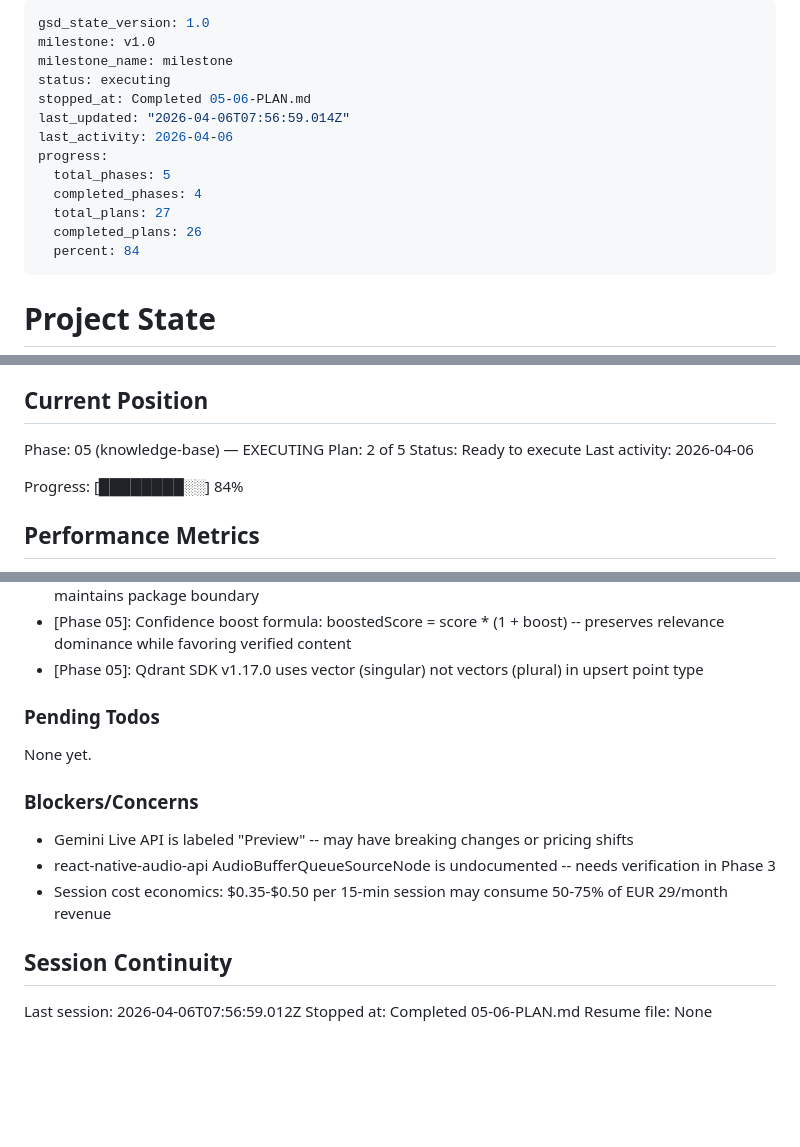
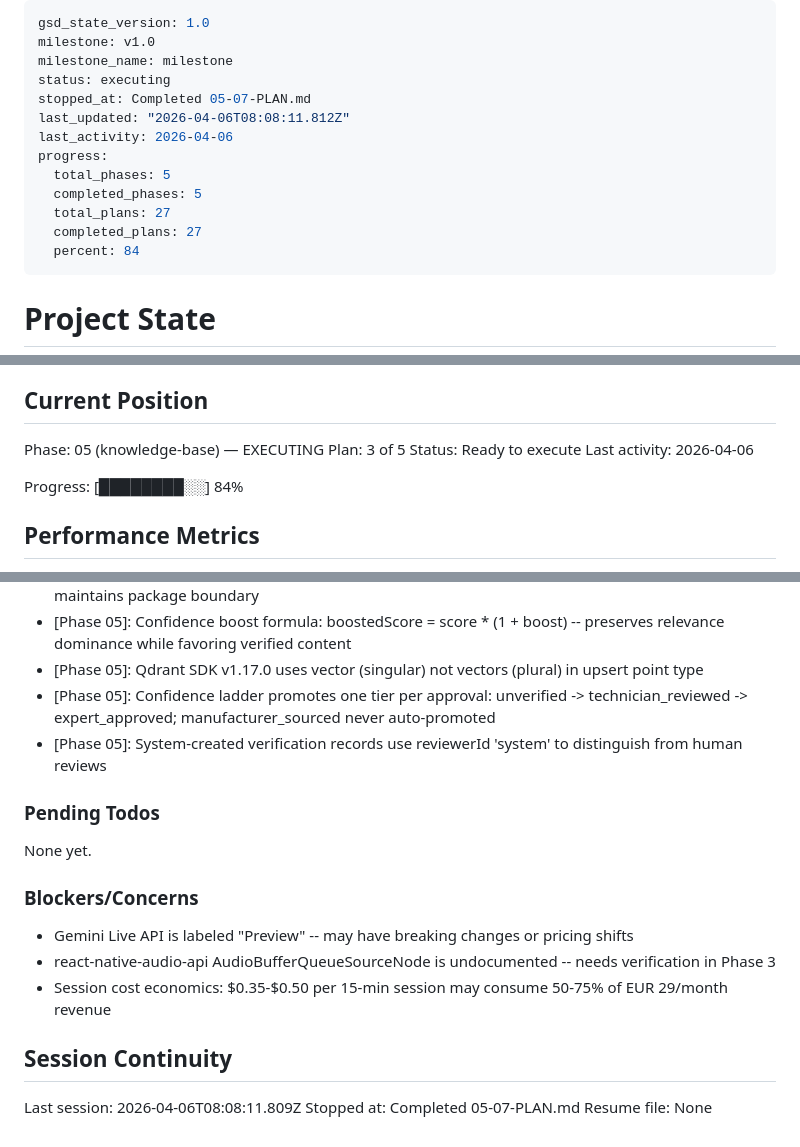
Before and after one commit to Julian-AT/aucta, a Markdown page: .planning/STATE.md, 3 parts joined by grey strips. Rendered like a GitHub page; blank space fills up the shorter version.

Commit message:
docs(05-07): complete verification queue wiring plan
- SUMMARY.md with verification workflow outcomes
- STATE.md advanced to reflect plan completion
- ROADMAP.md updated with plan progress

```diff
--- a/.planning/STATE.md
+++ b/.planning/STATE.md
@@ -3,14 +3,14 @@ gsd_state_version: 1.0
 milestone: v1.0
 milestone_name: milestone
 status: executing
-stopped_at: Completed 05-06-PLAN.md
-last_updated: "2026-04-06T07:56:59.014Z"
+stopped_at: Completed 05-07-PLAN.md
+last_updated: "2026-04-06T08:08:11.812Z"
 last_activity: 2026-04-06
 progress:
   total_phases: 5
-  completed_phases: 4
+  completed_phases: 5
   total_plans: 27
-  completed_plans: 26
+  completed_plans: 27
   percent: 84
 ---
 
@@ -26,7 +26,7 @@ See: .planning/PROJECT.md (updated 2026-04-03)
 ## Current Position
 
 Phase: 05 (knowledge-base) — EXECUTING
-Plan: 2 of 5
+Plan: 3 of 5
 Status: Ready to execute
 Last activity: 2026-04-06
 
@@ -139,6 +140,8 @@ Recent decisions affecting current work:
 - [Phase 05]: Abstract LinkerDeps interface imports only from @aucta/shared, not @aucta/db -- maintains package boundary
 - [Phase 05]: Confidence boost formula: boostedScore = score * (1 + boost) -- preserves relevance dominance while favoring verified content
 - [Phase 05]: Qdrant SDK v1.17.0 uses vector (singular) not vectors (plural) in upsert point type
+- [Phase 05]: Confidence ladder promotes one tier per approval: unverified -> technician_reviewed -> expert_approved; manufacturer_sourced never auto-promoted
+- [Phase 05]: System-created verification records use reviewerId 'system' to distinguish from human reviews
 
 ### Pending Todos
 
@@ -152,6 +155,6 @@ None yet.
 
 ## Session Continuity
 
-Last session: 2026-04-06T07:56:59.012Z
-Stopped at: Completed 05-06-PLAN.md
+Last session: 2026-04-06T08:08:11.809Z
+Stopped at: Completed 05-07-PLAN.md
 Resume file: None
```
Also changed, not shown: other parts of .planning/STATE.md (+1 -0 lines), .planning/ROADMAP.md (+1 -1 lines), 1 other file.
